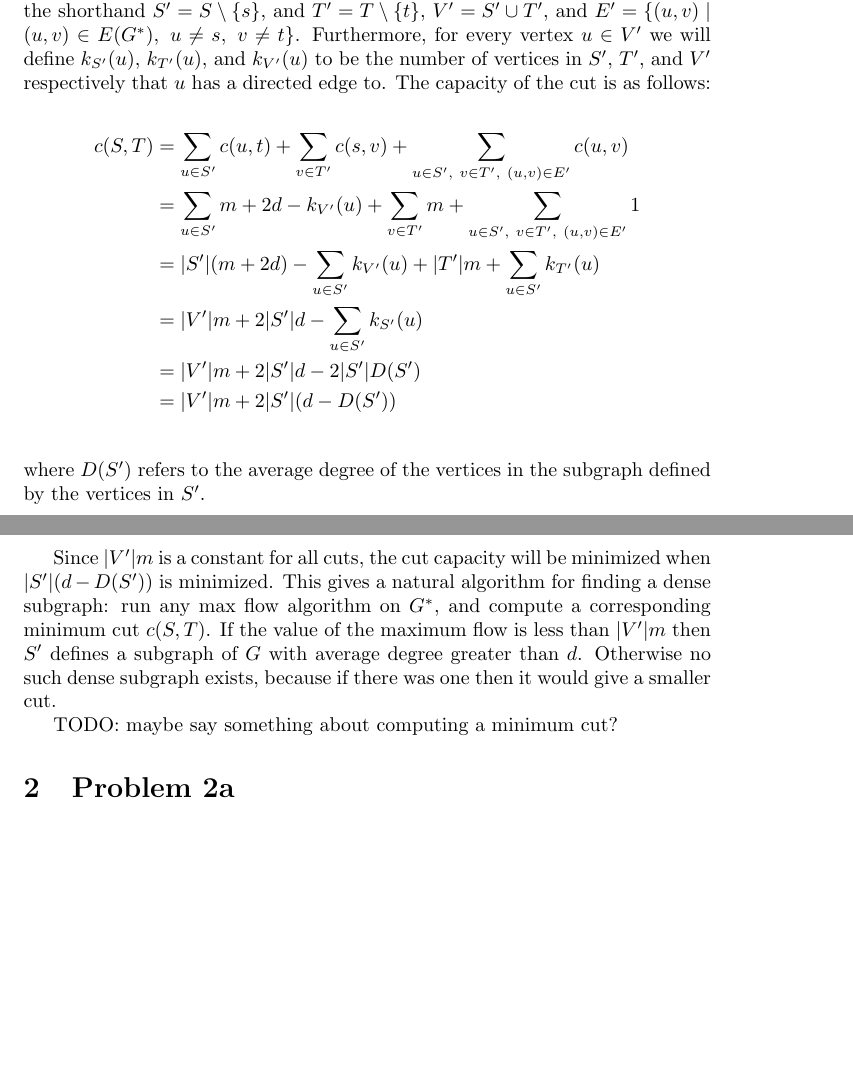
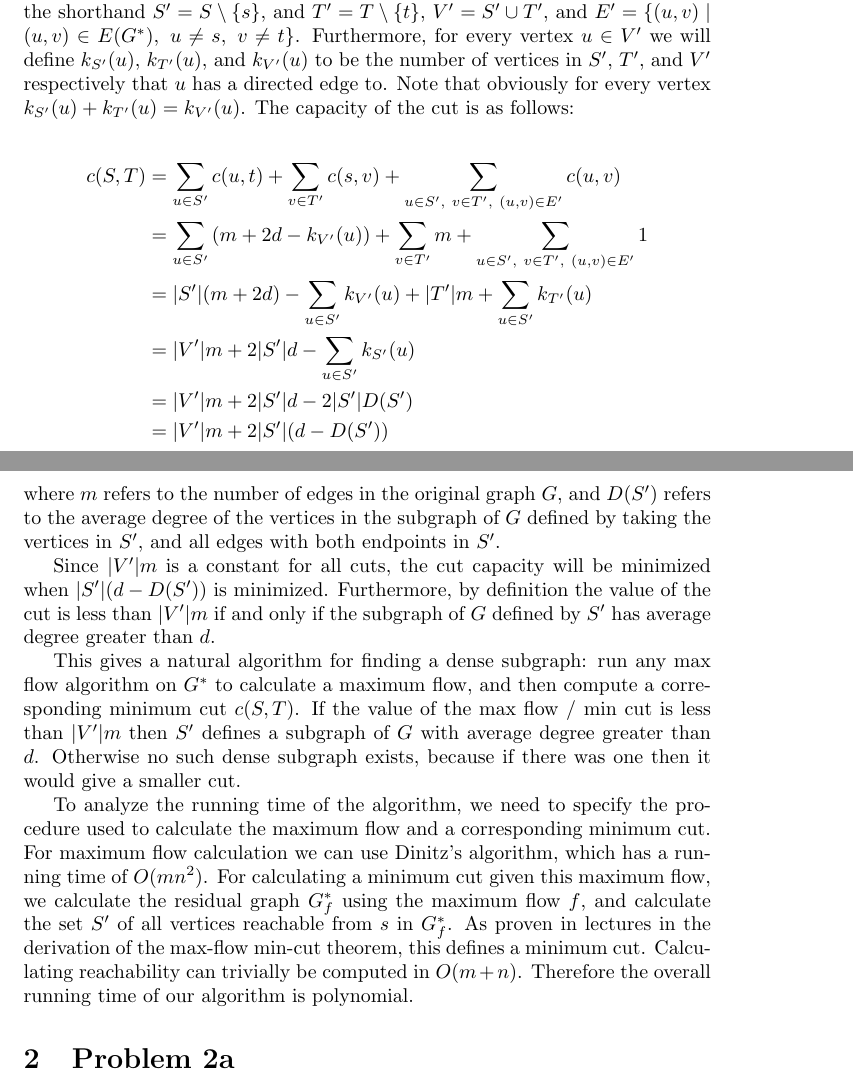
Before and after one commit to bs672/Algorithms-6820, a LaTeX problem sheet (hw2.tex): two parts of pages 1 and 2 of 2, joined at a grey line, cut so that both start at the same text, the shorter picture padded with empty space. Compiled offline with pdfLaTeX.

Commit message:
Fixed some holes in the solution to problem 1

```diff
--- a/hw2.tex
+++ b/hw2.tex
@@ -35,27 +35,40 @@ $S' = S \setminus \{s\}$, and $T' = T \setminus \{t\}$, $V' = S' \cup T'$, and
 $E' = \{(u, v) \mid (u, v) \in E(G^*),\ u \neq s,\ v \neq t\}$.
 Furthermore, for every vertex $u \in V'$ we will define $k_{S'}(u)$, $k_{T'}(u)$, and $k_{V'}(u)$
 to be the number of vertices in $S'$, $T'$, and $V'$ respectively that $u$ has a directed
-edge to.  The capacity of the cut is as follows:
+edge to. Note that obviously for every vertex $k_{S'}(u) + k_{T'}(u) = k_{V'}(u)$.
+The capacity of the cut is as follows:
 
 \begin{align*}
   c(S, T) &= \sum_{u \in S'}{c(u, t)} + \sum_{v \in T'}{c(s, v)} + \sum_{u \in S',\ v \in T',\ (u, v) \in E'}{c(u, v)} \\
-          &= \sum_{u \in S'}{m + 2d - k_{V'}(u)} + \sum_{v \in T'}{m} + \sum_{u \in S',\ v \in T',\ (u, v) \in E'}{1} \\
+          &= \sum_{u \in S'}{(m + 2d - k_{V'}(u))} + \sum_{v \in T'}{m} + \sum_{u \in S',\ v \in T',\ (u, v) \in E'}{1} \\
           &= |S'|(m + 2d) - \sum_{u \in S'}{k_{V'}(u)} + |T'|m + \sum_{u \in S'}{k_{T'}(u)} \\
           &= |V'|m + 2|S'|d - \sum_{u \in S'}{k_{S'}(u)} \\
           &= |V'|m + 2|S'|d - 2|S'|D(S') \\
           &= |V'|m + 2|S'|(d - D(S')) \\
 \end{align*}
-where $D(S')$ refers to the average degree of the vertices in the subgraph defined by
-the vertices in $S'$.
+where $m$ refers to the number of edges in the original graph $G$, and
+$D(S')$ refers to the average degree of the vertices in the subgraph of $G$
+defined by taking the vertices in $S'$, and all edges with both endpoints in $S'$.
 
 Since $|V'|m$ is a constant for all cuts, the cut capacity will be minimized when
-$|S'|(d - D(S'))$ is minimized. This gives a natural algorithm for finding a dense subgraph:
-run any max flow algorithm on $G^*$, and compute a corresponding minimum
-cut $c(S, T)$. If the value of the maximum flow is less than $|V'|m$ then $S'$ defines
+$|S'|(d - D(S'))$ is minimized. Furthermore, by definition the value of the cut
+is less than $|V'|m$ if and only if the subgraph of $G$ defined by $S'$ has
+average degree greater than $d$.
+
+This gives a natural algorithm for finding a dense subgraph: run any max flow algorithm
+on $G^*$ to calculate a maximum flow, and then compute a corresponding minimum
+cut $c(S, T)$. If the value of the max flow / min cut is less than $|V'|m$ then $S'$ defines
 a subgraph of $G$ with average degree greater than $d$. Otherwise no such dense subgraph
 exists, because if there was one then it would give a smaller cut.
 
-TODO: maybe say something about computing a minimum cut?
+To analyze the running time of the algorithm, we need to specify the procedure used to
+calculate the maximum flow and a corresponding minimum cut. For maximum flow calculation
+we can use Dinitz's algorithm, which has a running time of $O(mn^2)$. For calculating
+a minimum cut given this maximum flow, we calculate the residual graph $G^*_f$ using the
+maximum flow $f$, and calculate the set $S'$ of all vertices reachable from $s$ in $G^*_f$.
+As proven in lectures in the derivation of the max-flow min-cut theorem, this defines
+a minimum cut. Calculating reachability can trivially be computed in $O(m + n)$. Therefore
+the overall running time of our algorithm is polynomial.
 
 \section{Problem 2a}
 
```
